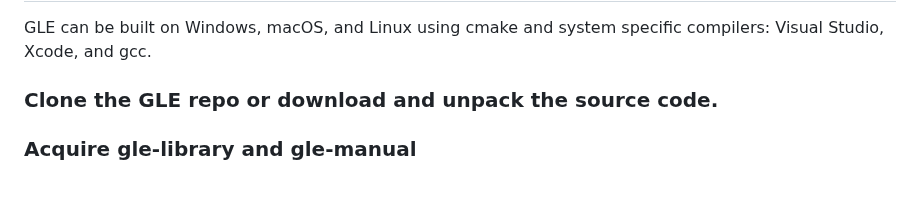
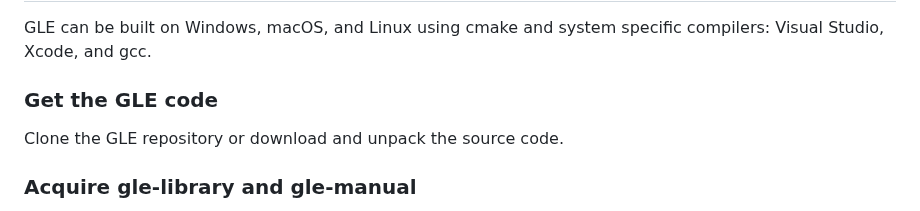
Before and after one commit to vlabella/GLE, a Markdown page: README.md, the part around the change. GitHub-like rendering; blank space fills up the shorter version.

Commit message:
readme improvements

```diff
--- a/README.md
+++ b/README.md
@@ -12,7 +12,9 @@ More information and the binary distributions can be found on the GLE website he
 
 GLE can be built on Windows, macOS, and Linux using cmake and system specific compilers: Visual Studio, Xcode, and gcc.
 
-### Clone the GLE repo or download and unpack the source code.
+### Get the GLE code
+
+Clone the GLE repository or download and unpack the source code.
 
 ### Acquire gle-library and gle-manual
 
```
